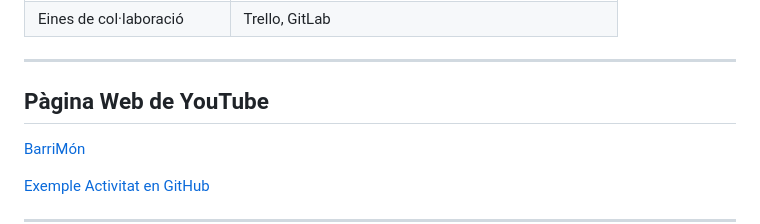
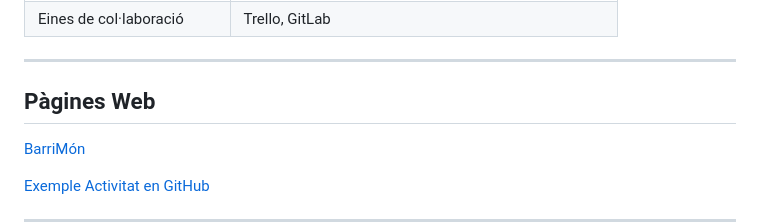
Before and after one commit to VallesMarta/ProyecteIntermodular_DAW, a Markdown page: README.md, the part around the change. Rendered like a GitHub page.

```diff
--- a/README.md
+++ b/README.md
@@ -54,7 +54,7 @@ print ("FI")
 ---
 <!-- 9.- Afig un enllaç a una pàgina web que t'agrade, algun perfil en xarxes socials, repositori de git...
  -->
-## Pàgina Web de YouTube
+## Pàgines Web
 [BarriMón](https://www.youtube.com/@Barrimon2)
 
 [Exemple Activitat en GitHub](https://github.com/VallesMarta/ProyecteIntermodular_DAW)
```
